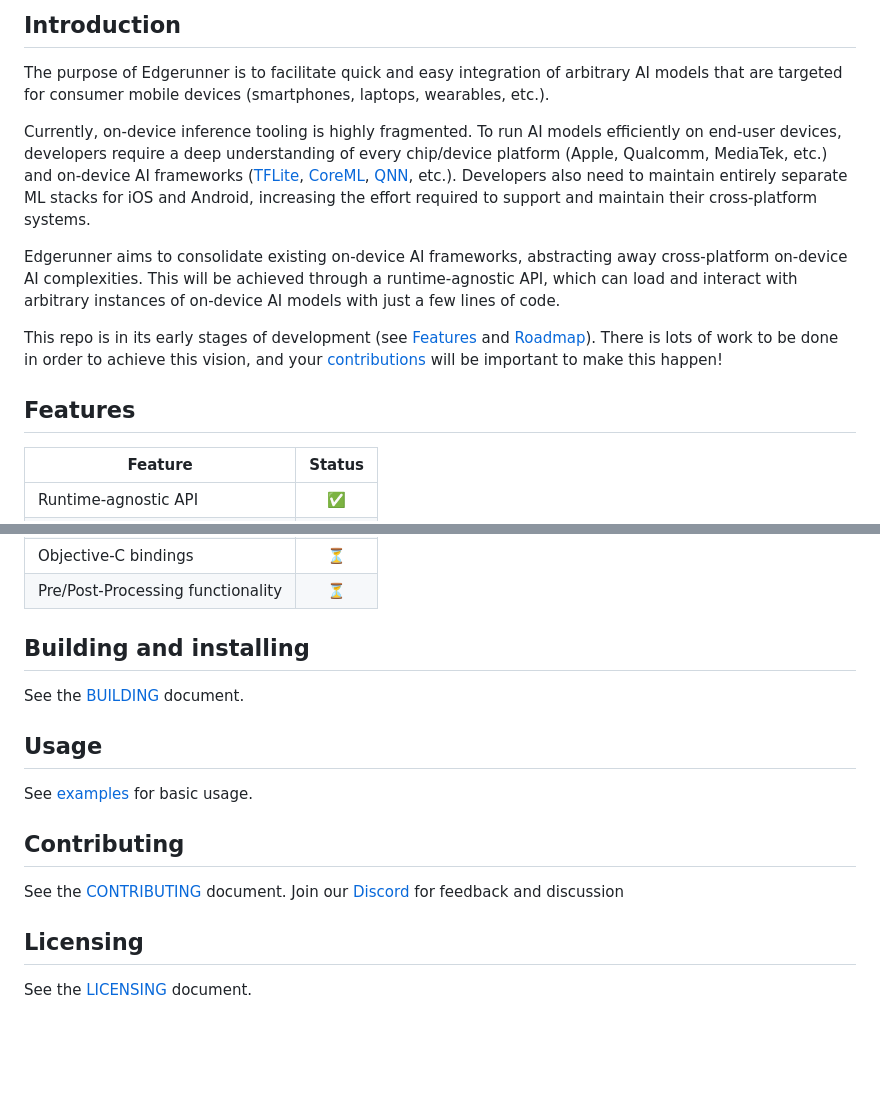
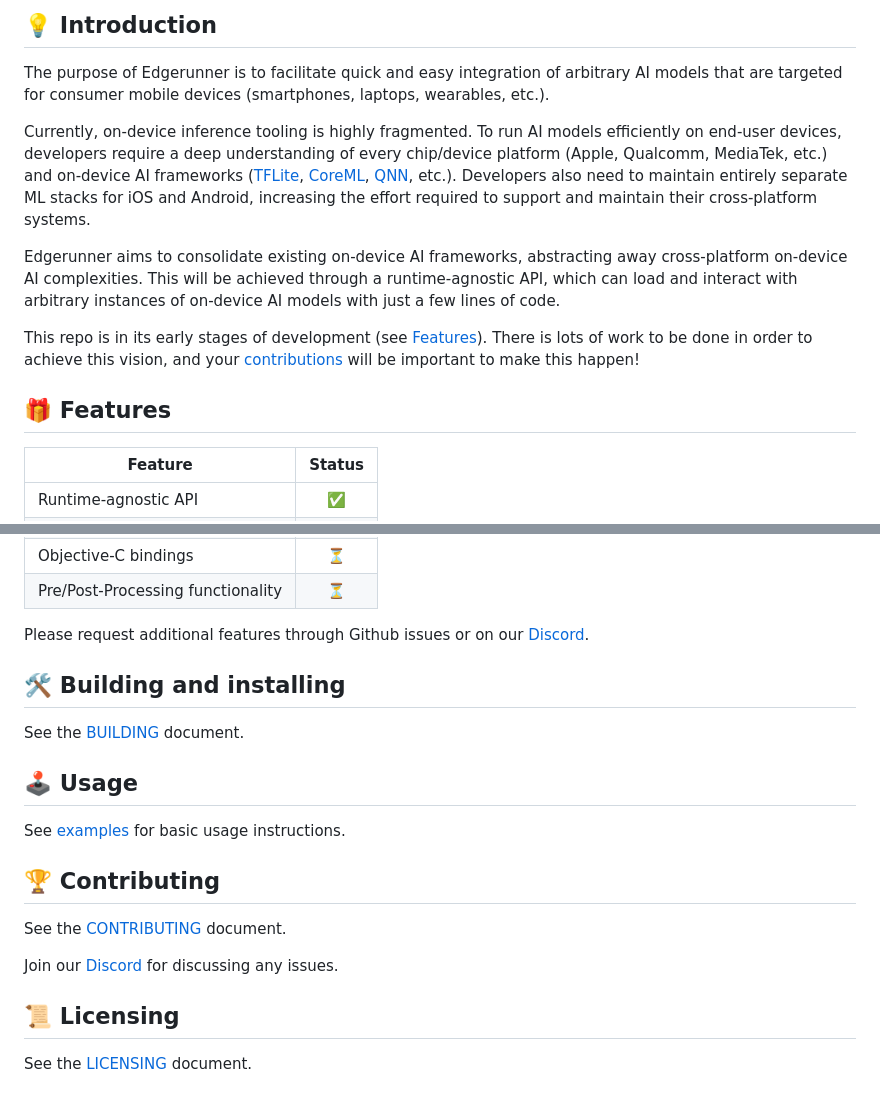
Before and after one commit to neuralize-ai/edgerunner, a Markdown page: README.md, 2 parts joined by grey strips. Drawn GitHub-style; blank space fills up the shorter version.

Commit message:
Emojis for README sections

```diff
--- a/README.md
+++ b/README.md
@@ -18,6 +18,6 @@
 </div>
 
-## Introduction
+## :bulb: Introduction
 
 The purpose of Edgerunner is to facilitate quick and easy integration of arbitrary AI models that are targeted for consumer mobile devices (smartphones, laptops, wearables, etc.).
 
@@ -25,9 +25,9 @@ Currently, on-device inference tooling is highly fragmented. To run AI models ef
 
 Edgerunner aims to consolidate existing on-device AI frameworks, abstracting away cross-platform on-device AI complexities. This will be achieved through a runtime-agnostic API, which can load and interact with arbitrary instances of on-device AI models with just a few lines of code.
 
-This repo is in its early stages of development (see [Features](#features) and [Roadmap](#roadmap)). There is lots of work to be done in order to achieve this vision, and your [contributions](#contributing) will be important to make this happen!
+This repo is in its early stages of development (see [Features](#features)). There is lots of work to be done in order to achieve this vision, and your [contributions](#contributing) will be important to make this happen!
 
-## Features
+## :gift: Features
 
 |              Feature              |          Status          |
 | ----------------------------------|:------------------------:|
@@ -46,19 +46,22 @@ This repo is in its early stages of development (see [Features](#features) and [
 | Objective-C bindings              | :hourglass_flowing_sand: |
 | Pre/Post-Processing functionality | :hourglass_flowing_sand: |
 
-## Building and installing
+Please request additional features through Github issues or on our [Discord](https://discord.gg/y9EzZEkwbR).
+
+## :hammer_and_wrench: Building and installing
 
 See the [BUILDING](BUILDING.md) document.
 
-## Usage
+## :joystick: Usage
 
-See [examples](./example) for basic usage.
+See [examples](./example) for basic usage instructions.
 
-## Contributing
+## :trophy: Contributing
 
 See the [CONTRIBUTING](CONTRIBUTING.md) document.
-Join our [Discord](https://discord.gg/y9EzZEkwbR) for feedback and discussion
 
-## Licensing
+Join our [Discord](https://discord.gg/y9EzZEkwbR) for discussing any issues.
+
+## :scroll: Licensing
 
 See the [LICENSING](LICENSE.txt) document.
```
Also changed, not shown: other parts of README.md (+2 -2 lines).
